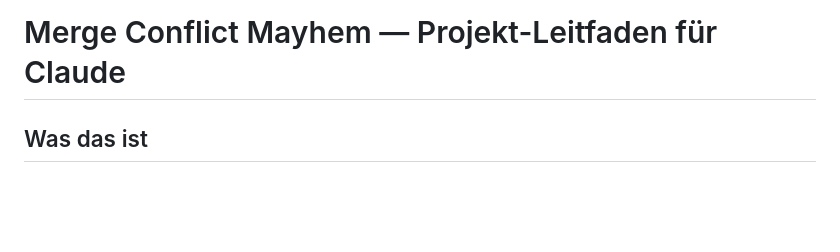
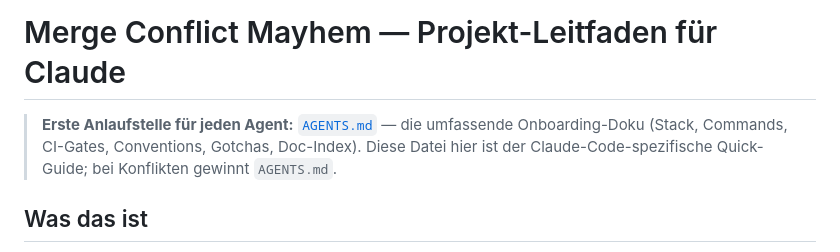
Before and after one commit to rausch-tech/merge-commit-mayhem, a Markdown page: CLAUDE.md, the part around the change. GitHub-like rendering; blank space fills up the shorter version.

```diff
--- a/CLAUDE.md
+++ b/CLAUDE.md
@@ -1,4 +1,9 @@
 # Merge Conflict Mayhem — Projekt-Leitfaden für Claude
+
+> **Erste Anlaufstelle für jeden Agent:** [`AGENTS.md`](AGENTS.md) — die
+> umfassende Onboarding-Doku (Stack, Commands, CI-Gates, Conventions,
+> Gotchas, Doc-Index). Diese Datei hier ist der Claude-Code-spezifische
+> Quick-Guide; bei Konflikten gewinnt `AGENTS.md`.
 
 ## Was das ist
 
```
Also changed, not shown: AGENTS.md (added, +489 -0 lines).
